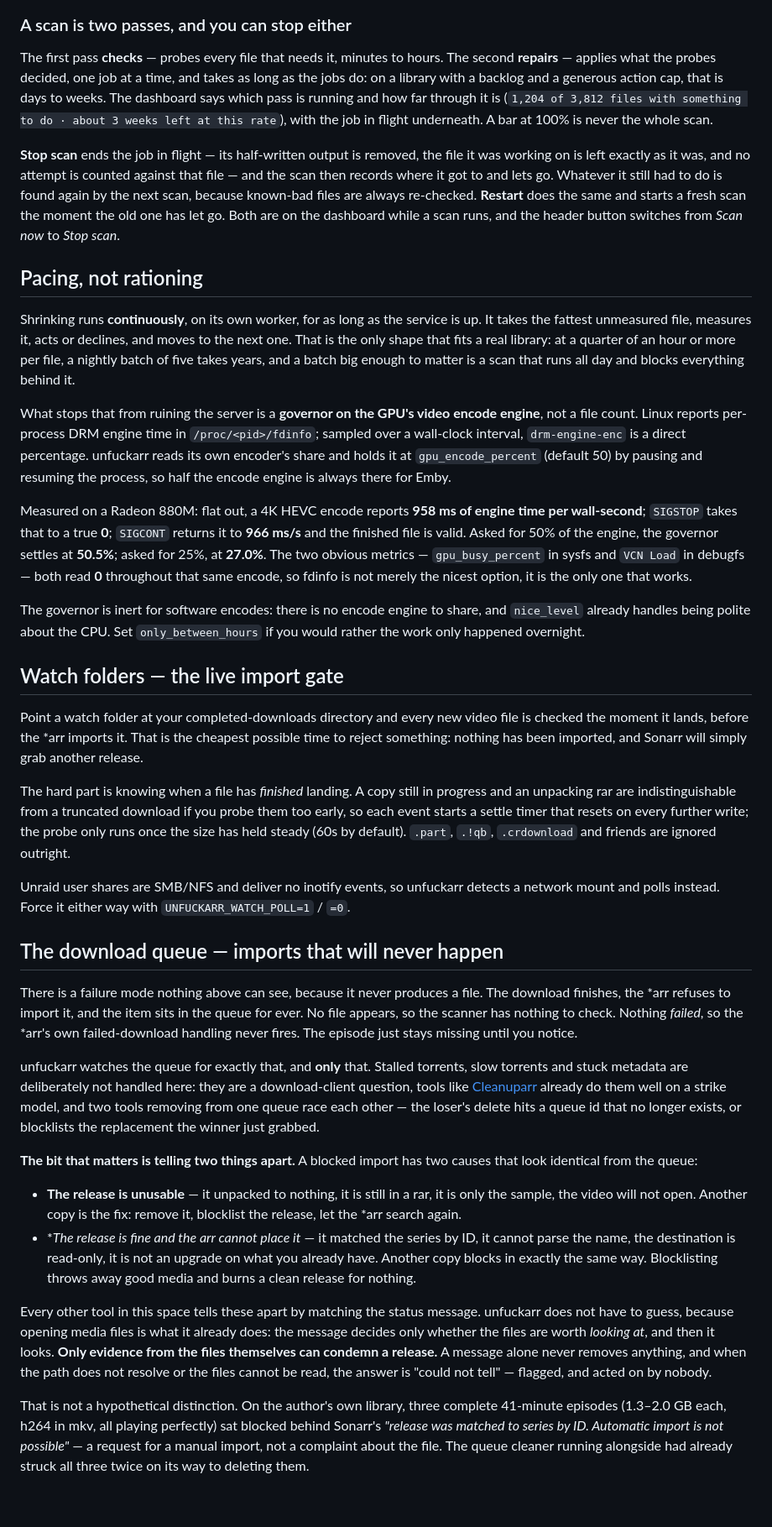
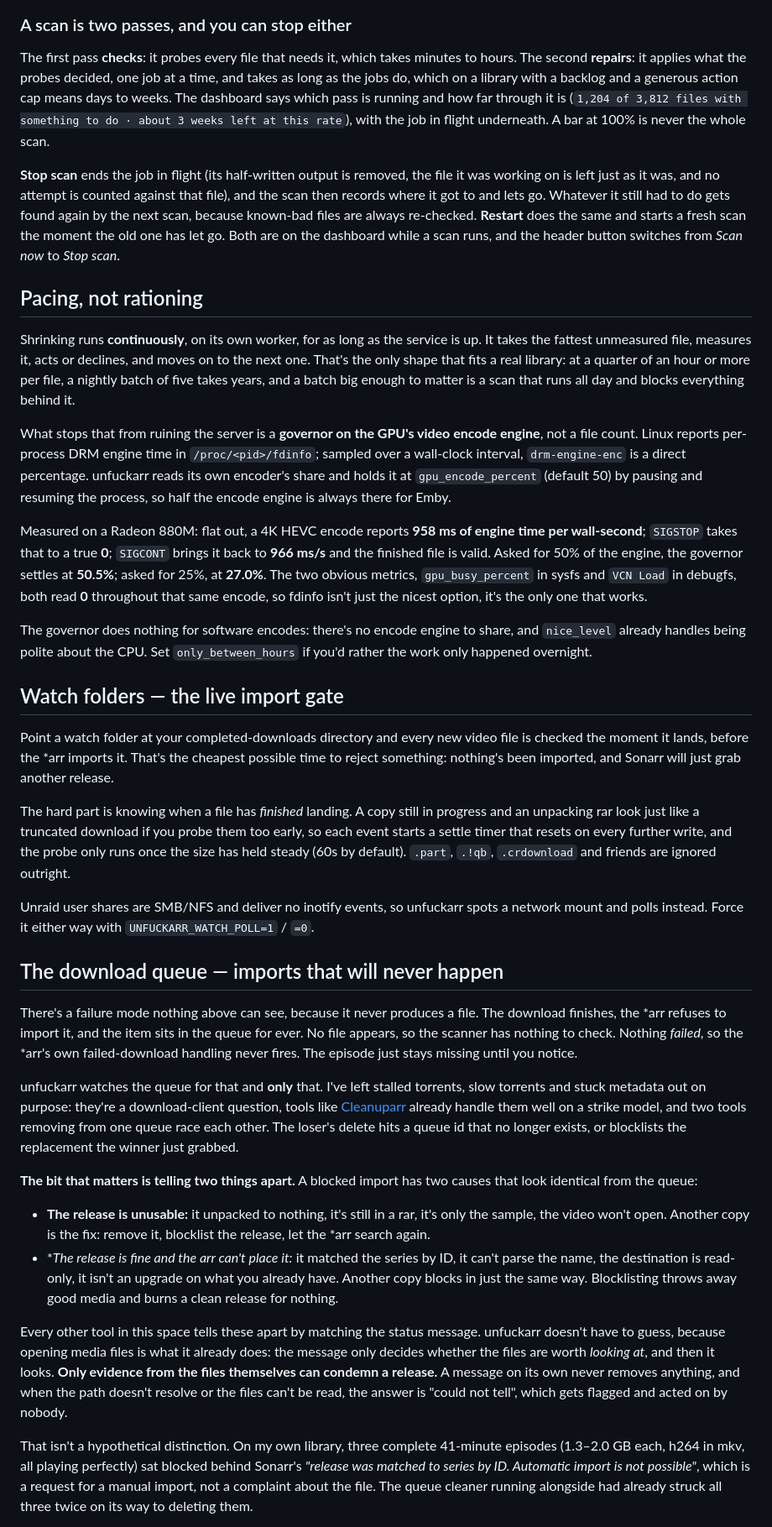
Before and after one commit to stoatworks-labs/unfuckarr, a Markdown page: README.md, the part around one of its changes. Shown at 84% size. GitHub-like rendering; blank space fills up the shorter version.

```diff
--- a/README.md
+++ b/README.md
@@ -247,16 +248,16 @@ All of it is on one settings page, with every option explaining what it actually
 
 ### A scan is two passes, and you can stop either
 
-The first pass **checks** — probes every file that needs it, minutes to hours. The second
-**repairs** — applies what the probes decided, one job at a time, and takes as long as the
-jobs do: on a library with a backlog and a generous action cap, that is days to weeks. The
+The first pass **checks**: it probes every file that needs it, which takes minutes to hours. The
+second **repairs**: it applies what the probes decided, one job at a time, and takes as long as
+the jobs do, which on a library with a backlog and a generous action cap means days to weeks. The
 dashboard says which pass is running and how far through it is (`1,204 of 3,812 files with
 something to do · about 3 weeks left at this rate`), with the job in flight underneath. A bar
 at 100% is never the whole scan.
 
-**Stop scan** ends the job in flight — its half-written output is removed, the file it was
-working on is left exactly as it was, and no attempt is counted against that file — and the
-scan then records where it got to and lets go. Whatever it still had to do is found again by
+**Stop scan** ends the job in flight (its half-written output is removed, the file it was
+working on is left just as it was, and no attempt is counted against that file), and the
+scan then records where it got to and lets go. Whatever it still had to do gets found again by
 the next scan, because known-bad files are always re-checked. **Restart** does the same and
 starts a fresh scan the moment the old one has let go. Both are on the dashboard while a scan
 runs, and the header button switches from *Scan now* to *Stop scan*.
@@ -264,10 +265,10 @@ runs, and the header button switches from *Scan now* to *Stop scan*.
 ## Pacing, not rationing
 
 Shrinking runs **continuously**, on its own worker, for as long as the service is up. It takes
-the fattest unmeasured file, measures it, acts or declines, and moves to the next one. That is the
-only shape that fits a real library: at a quarter of an hour or more per file, a nightly batch of
-five takes years, and a batch big enough to matter is a scan that runs all day and blocks
-everything behind it.
+the fattest unmeasured file, measures it, acts or declines, and moves on to the next one. That's
+the only shape that fits a real library: at a quarter of an hour or more per file, a nightly
+batch of five takes years, and a batch big enough to matter is a scan that runs all day and
+blocks everything behind it.
 
 What stops that from ruining the server is a **governor on the GPU's video encode engine**, not a
 file count. Linux reports per-process DRM engine time in `/proc/<pid>/fdinfo`; sampled over a
@@ -276,65 +277,65 @@ share and holds it at `gpu_encode_percent` (default 50) by pausing and resuming
 half the encode engine is always there for Emby.
 
 Measured on a Radeon 880M: flat out, a 4K HEVC encode reports **958 ms of engine time per
-wall-second**; `SIGSTOP` takes that to a true **0**; `SIGCONT` returns it to **966 ms/s** and the
-finished file is valid. Asked for 50% of the engine, the governor settles at **50.5%**; asked for
-25%, at **27.0%**. The two obvious metrics — `gpu_busy_percent` in sysfs and `VCN Load` in
-debugfs — both read **0** throughout that same encode, so fdinfo is not merely the nicest option,
-it is the only one that works.
+wall-second**; `SIGSTOP` takes that to a true **0**; `SIGCONT` brings it back to **966 ms/s** and
+the finished file is valid. Asked for 50% of the engine, the governor settles at **50.5%**; asked
+for 25%, at **27.0%**. The two obvious metrics, `gpu_busy_percent` in sysfs and `VCN Load` in
+debugfs, both read **0** throughout that same encode, so fdinfo isn't just the nicest option,
+it's the only one that works.
 
-The governor is inert for software encodes: there is no encode engine to share, and `nice_level`
-already handles being polite about the CPU. Set `only_between_hours` if you would rather the work
-only happened overnight.
+The governor does nothing for software encodes: there's no encode engine to share, and
+`nice_level` already handles being polite about the CPU. Set `only_between_hours` if you'd rather
+the work only happened overnight.
 
 ## Watch folders — the live import gate
 
 Point a watch folder at your completed-downloads directory and every new video file is checked
-the moment it lands, before the *arr imports it. That is the cheapest possible time to reject
-something: nothing has been imported, and Sonarr will simply grab another release.
+the moment it lands, before the *arr imports it. That's the cheapest possible time to reject
+something: nothing's been imported, and Sonarr will just grab another release.
 
 The hard part is knowing when a file has *finished* landing. A copy still in progress and an
-unpacking rar are indistinguishable from a truncated download if you probe them too early, so
-each event starts a settle timer that resets on every further write; the probe only runs once the
-size has held steady (60s by default). `.part`, `.!qb`, `.crdownload` and friends are ignored
+unpacking rar look just like a truncated download if you probe them too early, so each event
+starts a settle timer that resets on every further write, and the probe only runs once the size
+has held steady (60s by default). `.part`, `.!qb`, `.crdownload` and friends are ignored
 outright.
 
-Unraid user shares are SMB/NFS and deliver no inotify events, so unfuckarr detects a network
+Unraid user shares are SMB/NFS and deliver no inotify events, so unfuckarr spots a network
 mount and polls instead. Force it either way with `UNFUCKARR_WATCH_POLL=1` / `=0`.
 
 ## The download queue — imports that will never happen
 
-There is a failure mode nothing above can see, because it never produces a file. The download
+There's a failure mode nothing above can see, because it never produces a file. The download
 finishes, the *arr refuses to import it, and the item sits in the queue for ever. No file
 appears, so the scanner has nothing to check. Nothing *failed*, so the *arr's own failed-download
 handling never fires. The episode just stays missing until you notice.
 
-unfuckarr watches the queue for exactly that, and **only** that. Stalled torrents, slow torrents
-and stuck metadata are deliberately not handled here: they are a download-client question, tools
-like [Cleanuparr](https://github.com/Cleanuparr/Cleanuparr) already do them well on a strike
-model, and two tools removing from one queue race each other — the loser's delete hits a queue id
+unfuckarr watches the queue for that and **only** that. I've left stalled torrents, slow torrents
+and stuck metadata out on purpose: they're a download-client question, tools like
+[Cleanuparr](https://github.com/Cleanuparr/Cleanuparr) already handle them well on a strike
+model, and two tools removing from one queue race each other. The loser's delete hits a queue id
 that no longer exists, or blocklists the replacement the winner just grabbed.
 
 **The bit that matters is telling two things apart.** A blocked import has two causes that look
 identical from the queue:
 
-- **The release is unusable** — it unpacked to nothing, it is still in a rar, it is only the
-  sample, the video will not open. Another copy is the fix: remove it, blocklist the release,
+- **The release is unusable:** it unpacked to nothing, it's still in a rar, it's only the
+  sample, the video won't open. Another copy is the fix: remove it, blocklist the release,
   let the *arr search again.
-- **The release is fine and the *arr cannot place it** — it matched the series by ID, it cannot
-  parse the name, the destination is read-only, it is not an upgrade on what you already have.
-  Another copy blocks in exactly the same way. Blocklisting throws away good media and burns a
+- **The release is fine and the *arr can't place it:** it matched the series by ID, it can't
+  parse the name, the destination is read-only, it isn't an upgrade on what you already have.
+  Another copy blocks in just the same way. Blocklisting throws away good media and burns a
   clean release for nothing.
 
-Every other tool in this space tells these apart by matching the status message. unfuckarr does
-not have to guess, because opening media files is what it already does: the message decides only
-whether the files are worth *looking at*, and then it looks. **Only evidence from the files
-themselves can condemn a release.** A message alone never removes anything, and when the path
-does not resolve or the files cannot be read, the answer is "could not tell" — flagged, and
-acted on by nobody.
+Every other tool in this space tells these apart by matching the status message. unfuckarr
+doesn't have to guess, because opening media files is what it already does: the message only
+decides whether the files are worth *looking at*, and then it looks. **Only evidence from the
+files themselves can condemn a release.** A message on its own never removes anything, and when
+the path doesn't resolve or the files can't be read, the answer is "could not tell", which gets
+flagged and acted on by nobody.
 
-That is not a hypothetical distinction. On the author's own library, three complete 41-minute
+That isn't a hypothetical distinction. On my own library, three complete 41-minute
 episodes (1.3–2.0 GB each, h264 in mkv, all playing perfectly) sat blocked behind Sonarr's
-*"release was matched to series by ID. Automatic import is not possible"* — a request for a
-manual import, not a complaint about the file. The queue cleaner running alongside had already
+*"release was matched to series by ID. Automatic import is not possible"*, which is a request for
+a manual import, not a complaint about the file. The queue cleaner running alongside had already
 struck all three twice on its way to deleting them.
 
```
Also changed, not shown: other parts of README.md (+158 -156 lines).
